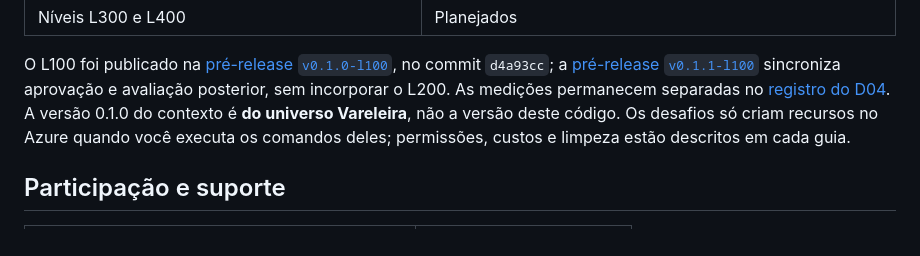
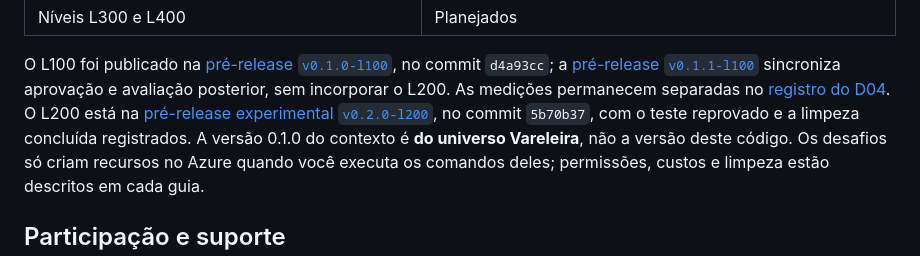
Before and after one commit to EdneiMonteiro/vareleira-rag, a Markdown page: README.md, the part around the change. Drawn GitHub-style.

Commit message:
docs: referencia a pré-release experimental L200 publicada
Relaciona a versão v0.2.0-l200 ao commit de limpeza 5b70b37, mantendo explícita a reprovação do teste final e sem alterações de código.

Co-authored-by: Copilot <223556219+Copilot@users.noreply.github.com>

Copilot-Session: 1f1b3518-c625-451d-884a-279751e1ad7a

```diff
--- a/README.md
+++ b/README.md
@@ -211,6 +211,8 @@ O L100 foi publicado na [pré-release `v0.1.0-l100`](https://github.com/EdneiMon
 no commit `d4a93cc`; a [pré-release `v0.1.1-l100`](https://github.com/EdneiMonteiro/vareleira-rag/releases/tag/v0.1.1-l100)
 sincroniza aprovação e avaliação posterior, sem incorporar o L200. As medições permanecem separadas no
 [registro do D04](docs/validacao/l100-04-recusar-sem-evidencia.md).
+O L200 está na [pré-release experimental `v0.2.0-l200`](https://github.com/EdneiMonteiro/vareleira-rag/releases/tag/v0.2.0-l200),
+no commit `5b70b37`, com o teste reprovado e a limpeza concluída registrados.
 A versão 0.1.0 do contexto é **do universo Vareleira**, não a versão deste código. Os desafios só criam recursos no
 Azure quando você executa os comandos deles; permissões, custos e limpeza estão
 descritos em cada guia.
```
